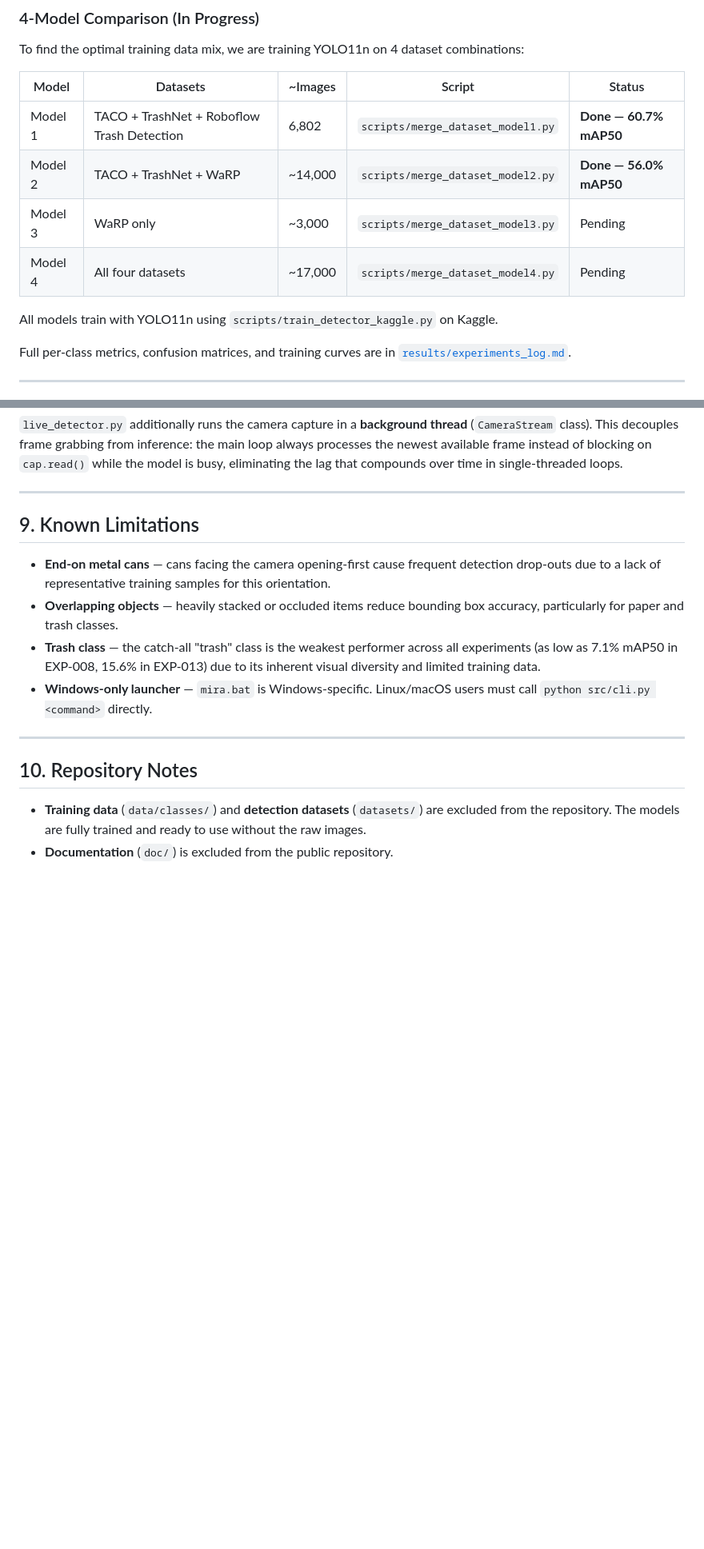
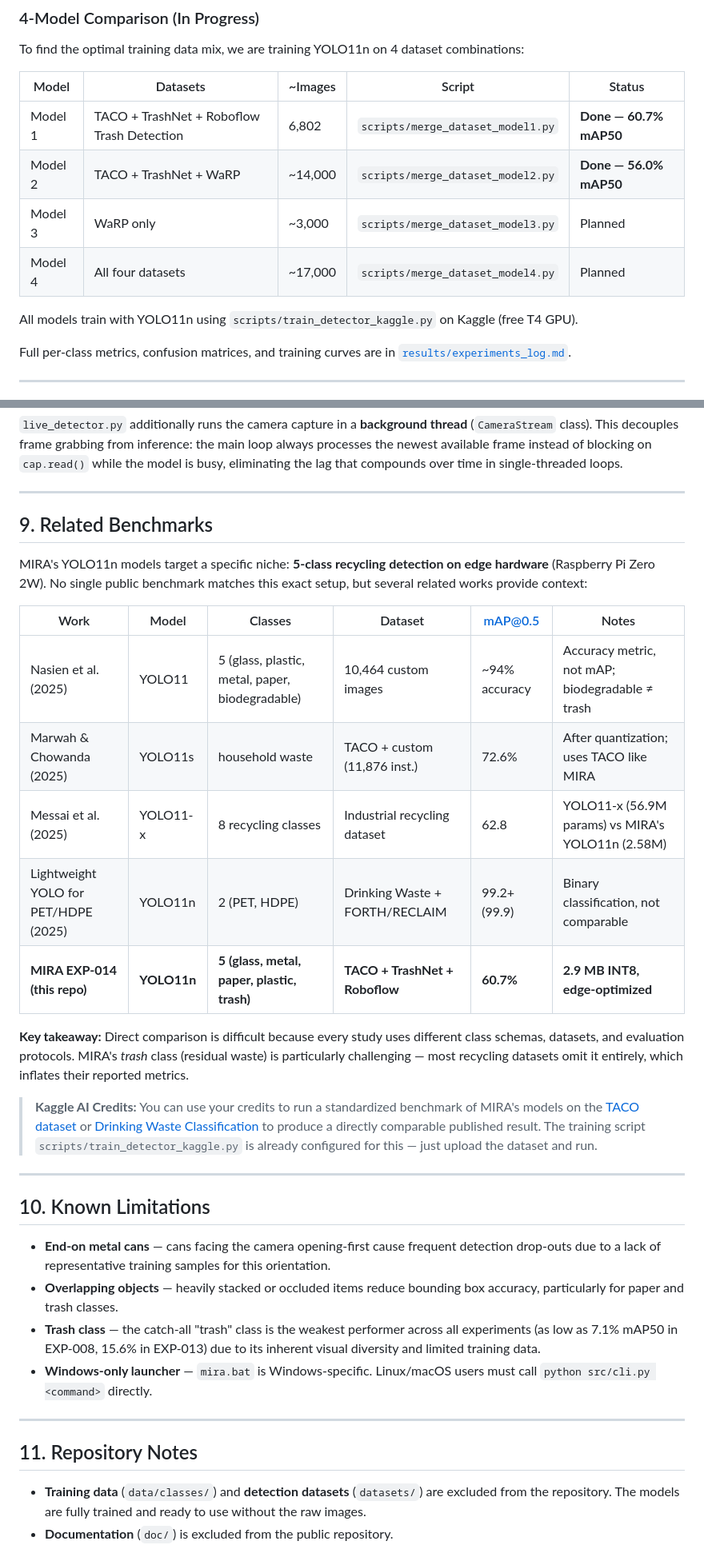
Before and after one commit to jeremy341/MIRA-AI, a Markdown page: README.md, 2 parts joined by grey strips. Shown at 80% size. GitHub-like rendering; blank space fills up the shorter version.

```diff
--- a/README.md
+++ b/README.md
@@ -232,10 +242,10 @@ To find the optimal training data mix, we are training YOLO11n on 4 dataset comb
 |---|---|---|---|---|
 | Model 1 | TACO + TrashNet + Roboflow Trash Detection | 6,802 | `scripts/merge_dataset_model1.py` | **Done — 60.7% mAP50** |
 | Model 2 | TACO + TrashNet + WaRP | ~14,000 | `scripts/merge_dataset_model2.py` | **Done — 56.0% mAP50** |
-| Model 3 | WaRP only | ~3,000 | `scripts/merge_dataset_model3.py` | Pending |
-| Model 4 | All four datasets | ~17,000 | `scripts/merge_dataset_model4.py` | Pending |
+| Model 3 | WaRP only | ~3,000 | `scripts/merge_dataset_model3.py` | Planned |
+| Model 4 | All four datasets | ~17,000 | `scripts/merge_dataset_model4.py` | Planned |
 
-All models train with YOLO11n using `scripts/train_detector_kaggle.py` on Kaggle.
+All models train with YOLO11n using `scripts/train_detector_kaggle.py` on Kaggle (free T4 GPU).
 
 Full per-class metrics, confusion matrices, and training curves are in [`results/experiments_log.md`](results/experiments_log.md).
 
@@ -476,7 +483,25 @@ All three camera scripts (`live_detector.py`, `capture_classifier_frames.py`, `d
 
 ---
 
-## 9. Known Limitations
+## 9. Related Benchmarks
+
+MIRA's YOLO11n models target a specific niche: **5-class recycling detection on edge hardware** (Raspberry Pi Zero 2W). No single public benchmark matches this exact setup, but several related works provide context:
+
+| Work | Model | Classes | Dataset | mAP@0.5 | Notes |
+|------|-------|---------|---------|---------|-------|
+| Nasien et al. (2025) | YOLO11 | 5 (glass, plastic, metal, paper, biodegradable) | 10,464 custom images | ~94% accuracy | Accuracy metric, not mAP; biodegradable ≠ trash |
+| Marwah & Chowanda (2025) | YOLO11s | household waste | TACO + custom (11,876 inst.) | 72.6% | After quantization; uses TACO like MIRA |
+| Messai et al. (2025) | YOLO11-x | 8 recycling classes | Industrial recycling dataset | 62.8 | YOLO11-x (56.9M params) vs MIRA's YOLO11n (2.58M) |
+| Lightweight YOLO for PET/HDPE (2025) | YOLO11n | 2 (PET, HDPE) | Drinking Waste + FORTH/RECLAIM | 99.2+ (99.9) | Binary classification, not comparable |
+| **MIRA EXP-014 (this repo)** | **YOLO11n** | **5 (glass, metal, paper, plastic, trash)** | **TACO + TrashNet + Roboflow** | **60.7%** | **2.9 MB INT8, edge-optimized** |
+
+**Key takeaway:** Direct comparison is difficult because every study uses different class schemas, datasets, and evaluation protocols. MIRA's *trash* class (residual waste) is particularly challenging — most recycling datasets omit it entirely, which inflates their reported metrics.
+
+> **Kaggle AI Credits:** You can use your credits to run a standardized benchmark of MIRA's models on the [TACO dataset](http://tacodataset.org/) or [Drinking Waste Classification](https://www.kaggle.com/datasets/arkadiyhacks/drinking-waste-classification) to produce a directly comparable published result. The training script `scripts/train_detector_kaggle.py` is already configured for this — just upload the dataset and run.
+
+---
+
+## 10. Known Limitations
 
 - **End-on metal cans** — cans facing the camera opening-first cause frequent detection drop-outs due to a lack of representative training samples for this orientation.
 - **Overlapping objects** — heavily stacked or occluded items reduce bounding box accuracy, particularly for paper and trash classes.
@@ -485,7 +510,7 @@ All three camera scripts (`live_detector.py`, `capture_classifier_frames.py`, `d
 
 ---
 
-## 10. Repository Notes
+## 11. Repository Notes
 
 - **Training data** (`data/classes/`) and **detection datasets** (`datasets/`) are excluded from the repository. The models are fully trained and ready to use without the raw images.
 - **Documentation** (`doc/`) is excluded from the public repository.
```
Also changed, not shown: other parts of README.md (+26 -19 lines).
